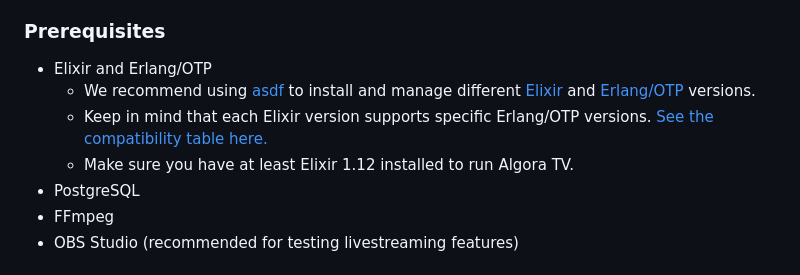
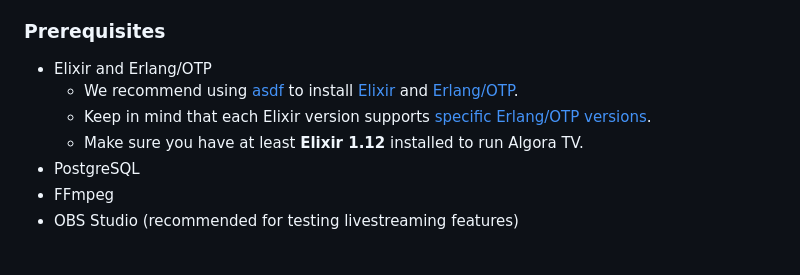
Before and after one commit to algora-io/tv, a Markdown page: README.md, the part around the change. Drawn GitHub-style.

Commit message:
update getting started

```diff
--- a/README.md
+++ b/README.md
@@ -39,9 +39,9 @@ To get a local copy up and running, follow these steps.
 ### Prerequisites
 
 - Elixir and Erlang/OTP
-  - We recommend using [asdf](https://github.com/asdf-vm/asdf) to install and manage different [Elixir](https://github.com/asdf-vm/asdf-elixir) and [Erlang/OTP](https://github.com/asdf-vm/asdf-erlang) versions.
-  - Keep in mind that each Elixir version supports specific Erlang/OTP versions. [See the compatibility table here.](https://hexdocs.pm/elixir/compatibility-and-deprecations.html#between-elixir-and-erlang-otp)
-  - Make sure you have at least Elixir 1.12 installed to run Algora TV.
+  - We recommend using [asdf](https://github.com/asdf-vm/asdf) to install [Elixir](https://github.com/asdf-vm/asdf-elixir) and [Erlang/OTP](https://github.com/asdf-vm/asdf-erlang).
+  - Keep in mind that each Elixir version supports [specific Erlang/OTP versions](https://hexdocs.pm/elixir/compatibility-and-deprecations.html#between-elixir-and-erlang-otp).
+  - Make sure you have at least **Elixir 1.12** installed to run Algora TV.
 - PostgreSQL
 - FFmpeg
 - OBS Studio (recommended for testing livestreaming features)
```
